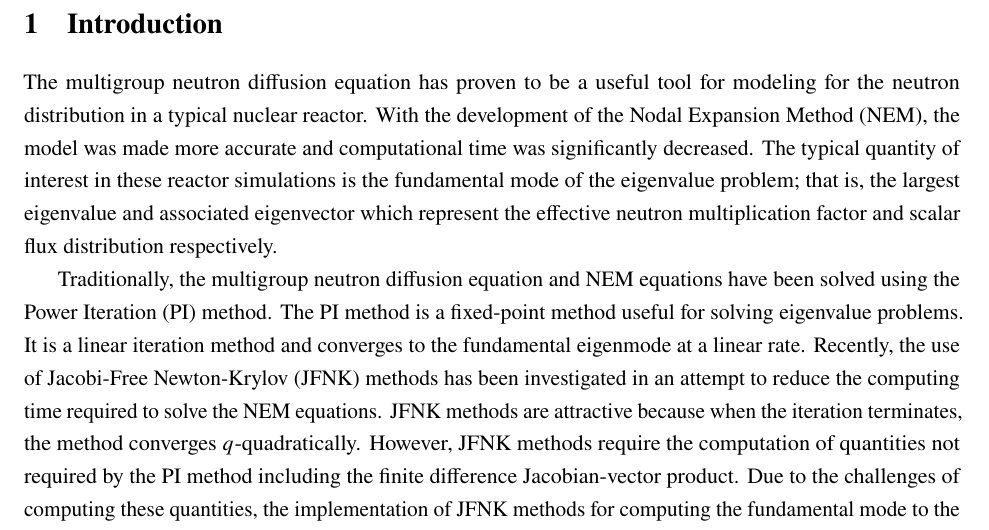
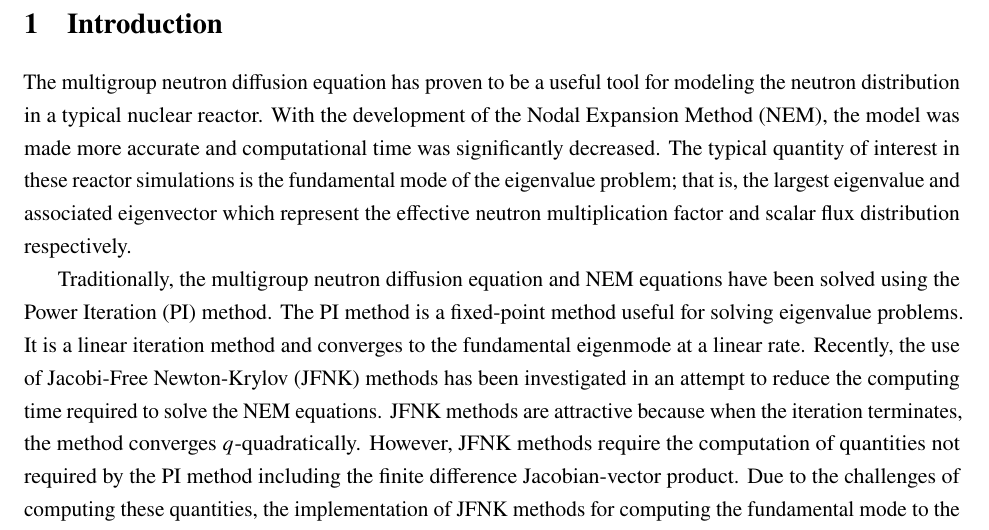
Before and after one commit to wcdawn/WilliamDawn-QE2, a LaTeX paper (WilliamDawn-QE2.tex, which reads sec_introduction.tex): part of page 3 of 14, cut so that both start at the same text. Compiled offline with pdfLaTeX.

Commit message:
fixing repeated word

```diff
--- a/sec_introduction.tex
+++ b/sec_introduction.tex
@@ -2,7 +2,7 @@
 \label{sec:introduction}
 
   The multigroup neutron diffusion equation has proven to be a useful tool for
-  modeling for the neutron distribution in a typical nuclear reactor. With the
+  modeling the neutron distribution in a typical nuclear reactor. With the
   development of the \gls{nem}, the model was made more accurate and
   computational time was significantly decreased. The typical quantity of
   interest in these reactor simulations is the fundamental mode of the
```
